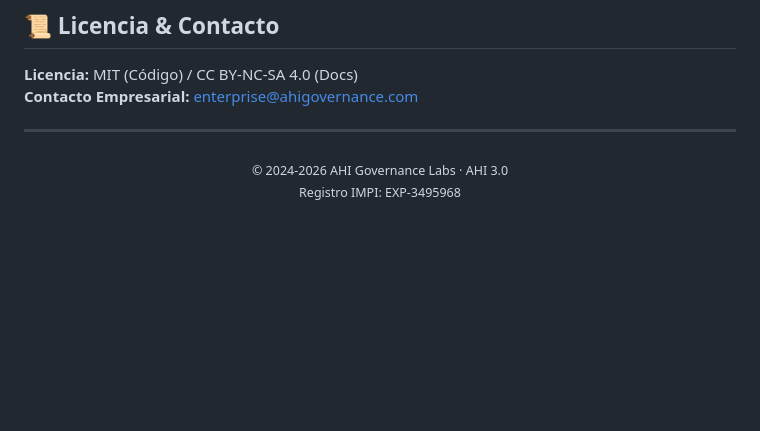
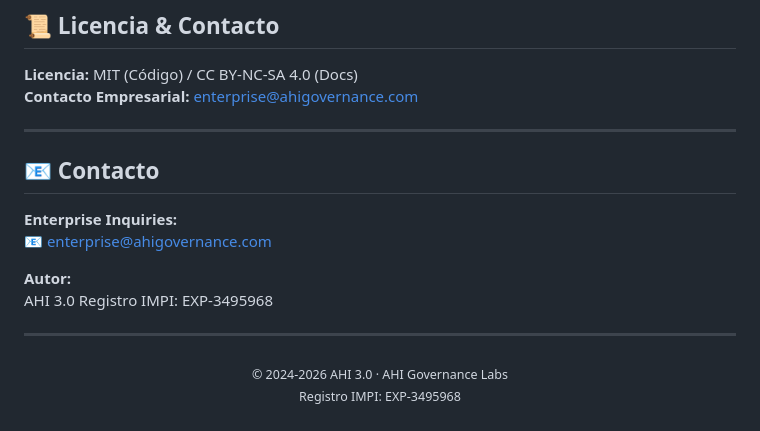
Before and after one commit to AHI-Governance-Labs/ahi-operation-center, a Markdown page: README.md, the part around the change. Rendered like a GitHub page; blank space fills up the shorter version.

```diff
--- a/README.md
+++ b/README.md
@@ -83,7 +83,19 @@ Las contribuciones son bienvenidas, especialmente en `sap-pilot-kit`. Por favor,
 **Contacto Empresarial:** [enterprise@ahigovernance.com](mailto:enterprise@ahigovernance.com)
 
 ---
+
+## 📧 Contacto
+
+**Enterprise Inquiries:**
+📧 enterprise@ahigovernance.com
+
+**Autor:**
+AHI 3.0
+Registro IMPI: EXP-3495968
+
+---
+
 <p align="center">
-  <sub>© 2024-2026 AHI Governance Labs · AHI 3.0</sub><br/>
+  <sub>© 2024-2026 AHI 3.0 · AHI Governance Labs</sub><br/>
   <sub>Registro IMPI: EXP-3495968</sub>
 </p>
```
